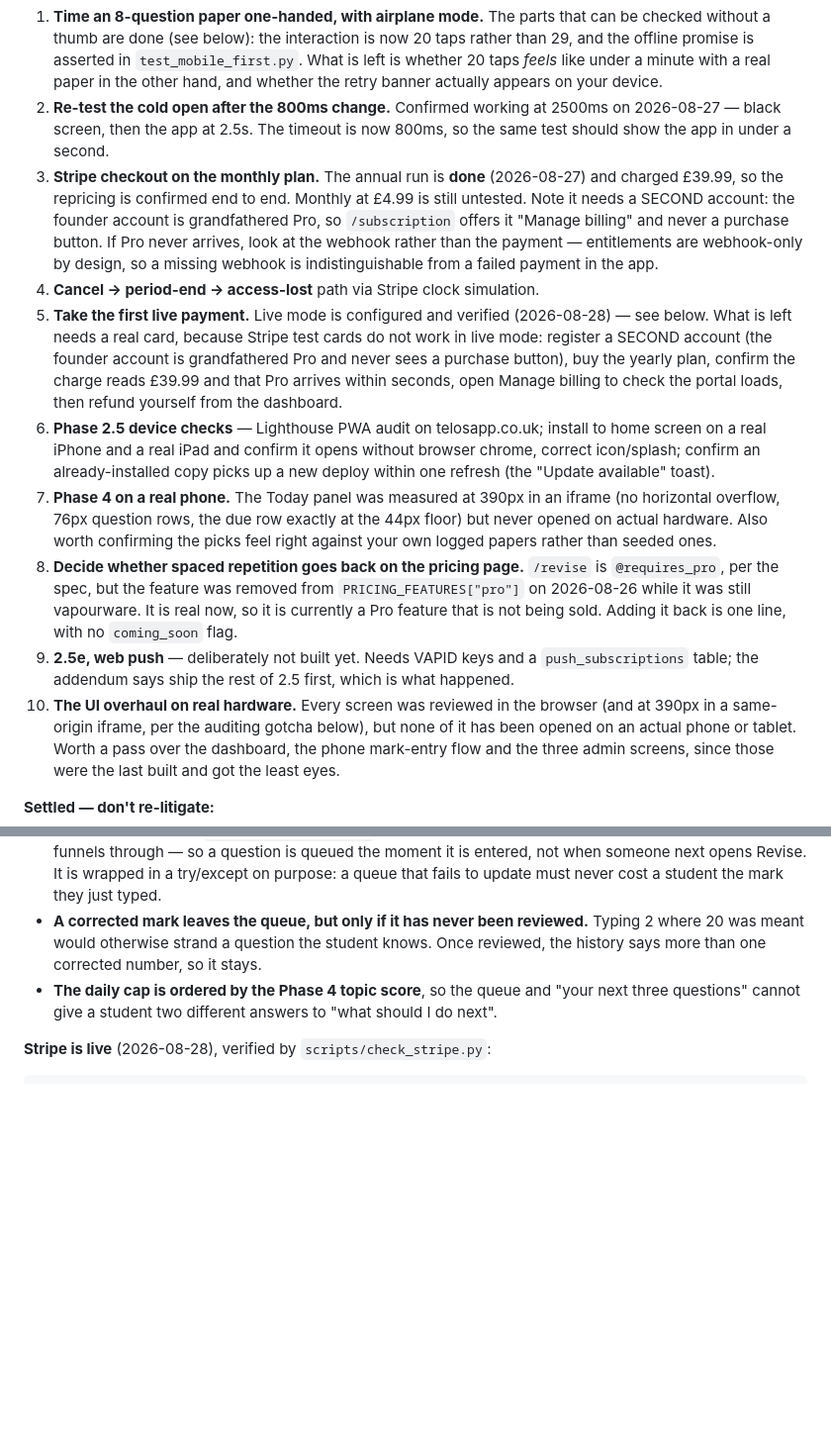
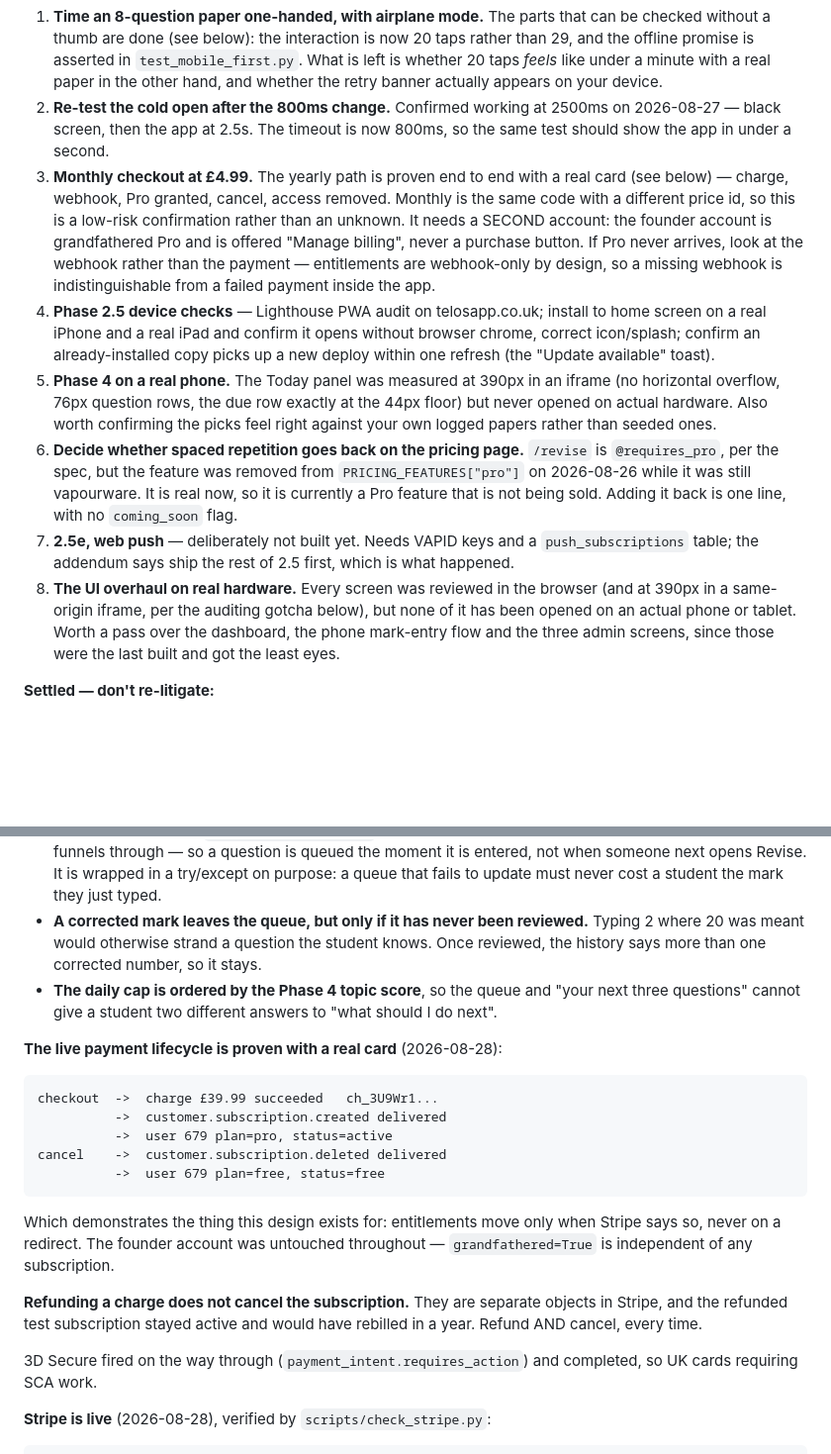
Before and after one commit to vineigenphase/Telos, a Markdown page: TELOS_STATE.md, 2 parts joined by grey strips. Shown at 99% size. GitHub-like rendering; blank space fills up the shorter version.

Commit message:
The live payment lifecycle is proven with a real card
    checkout  ->  charge £39.99 succeeded          ch_3U9Wr1...
              ->  customer.subscription.created delivered
              ->  user 679 plan=pro, status=active
    cancel    ->  customer.subscription.deleted delivered
              ->  user 679 plan=free, status=free

Which demonstrates what the webhook-only design is for: entitlements move when
Stripe says so and at no other time. The founder account was untouched
throughout — grandfathered=True is independent of any subscription. 3D Secure
fired on the way through and completed, so UK cards requiring SCA work.

Recorded because it cost a real charge to learn: **refunding a charge does not
cancel the subscription.** They are separate objects. The refunded test
subscription stayed active and would have rebilled £39.99 in a year to the
owner's own card. Refund AND cancel, every time.

Owner actions drop from ten to eight. The cancel path is done — it was proven
by the cancellation itself rather than needing a Stripe clock simulation — and
the two monthly-checkout entries, written at different times about the same
remaining task, are merged into one.

Co-Authored-By: Claude Opus 5 <noreply@anthropic.com>

```diff
--- a/TELOS_STATE.md
+++ b/TELOS_STATE.md
@@ -85,39 +85,32 @@ Order (from the addendum): `0 → 0.4 → 0.6 → 1 → 2 → 3 → 2.5 → 5
 2. **Re-test the cold open after the 800ms change.** Confirmed working at
    2500ms on 2026-08-27 — black screen, then the app at 2.5s. The timeout is
    now 800ms, so the same test should show the app in under a second.
-3. **Stripe checkout on the monthly plan.** The annual run is **done**
-   (2026-08-27) and charged £39.99, so the repricing is confirmed end to end.
-   Monthly at £4.99 is still untested. Note it needs a SECOND account: the
-   founder account is grandfathered Pro, so `/subscription` offers it "Manage
-   billing" and never a purchase button. If Pro never arrives, look at the
-   webhook rather than the payment — entitlements are webhook-only by design,
-   so a missing webhook is indistinguishable from a failed payment in the app.
-4. **Cancel → period-end → access-lost** path via Stripe clock simulation.
-5. **Take the first live payment.** Live mode is configured and verified
-   (2026-08-28) — see below. What is left needs a real card, because Stripe
-   test cards do not work in live mode: register a SECOND account (the founder
-   account is grandfathered Pro and never sees a purchase button), buy the
-   yearly plan, confirm the charge reads £39.99 and that Pro arrives within
-   seconds, open Manage billing to check the portal loads, then refund yourself
-   from the dashboard.
-6. **Phase 2.5 device checks** — Lighthouse PWA audit on telosapp.co.uk;
+3. **Monthly checkout at £4.99.** The yearly path is proven end to end with a
+   real card (see below) — charge, webhook, Pro granted, cancel, access
+   removed. Monthly is the same code with a different price id, so this is a
+   low-risk confirmation rather than an unknown. It needs a SECOND account: the
+   founder account is grandfathered Pro and is offered "Manage billing", never
+   a purchase button. If Pro never arrives, look at the webhook rather than the
+   payment — entitlements are webhook-only by design, so a missing webhook is
+   indistinguishable from a failed payment inside the app.
+4. **Phase 2.5 device checks** — Lighthouse PWA audit on telosapp.co.uk;
    install to home screen on a real iPhone and a real iPad and confirm it
    opens without browser chrome, correct icon/splash; confirm an
    already-installed copy picks up a new deploy within one refresh
    (the "Update available" toast).
-7. **Phase 4 on a real phone.** The Today panel was measured at 390px in an
+5. **Phase 4 on a real phone.** The Today panel was measured at 390px in an
    iframe (no horizontal overflow, 76px question rows, the due row exactly at
    the 44px floor) but never opened on actual hardware. Also worth confirming
    the picks feel right against your own logged papers rather than seeded ones.
-8. **Decide whether spaced repetition goes back on the pricing page.**
+6. **Decide whether spaced repetition goes back on the pricing page.**
    `/revise` is `@requires_pro`, per the spec, but the feature was removed from
    `PRICING_FEATURES["pro"]` on 2026-08-26 while it was still vapourware. It is
    real now, so it is currently a Pro feature that is not being sold. Adding it
    back is one line, with no `coming_soon` flag.
-9. **2.5e, web push** — deliberately not built yet. Needs VAPID keys and a
+7. **2.5e, web push** — deliberately not built yet. Needs VAPID keys and a
    `push_subscriptions` table; the addendum says ship the rest of 2.5 first,
    which is what happened.
-10. **The UI overhaul on real hardware.** Every screen was reviewed in the
+8. **The UI overhaul on real hardware.** Every screen was reviewed in the
    browser (and at 390px in a same-origin iframe, per the auditing gotcha
    below), but none of it has been opened on an actual phone or tablet. Worth
    a pass over the dashboard, the phone mark-entry flow and the three admin
@@ -744,6 +737,25 @@ what this phase fixed; the scheduling was the easy half.
   "your next three questions" cannot give a student two different answers to
   "what should I do next".
 
+**The live payment lifecycle is proven with a real card** (2026-08-28):
+
+    checkout  ->  charge £39.99 succeeded   ch_3U9Wr1...
+              ->  customer.subscription.created delivered
+              ->  user 679 plan=pro, status=active
+    cancel    ->  customer.subscription.deleted delivered
+              ->  user 679 plan=free, status=free
+
+Which demonstrates the thing this design exists for: entitlements move only
+when Stripe says so, never on a redirect. The founder account was untouched
+throughout — `grandfathered=True` is independent of any subscription.
+
+**Refunding a charge does not cancel the subscription.** They are separate
+objects in Stripe, and the refunded test subscription stayed active and would
+have rebilled in a year. Refund AND cancel, every time.
+
+3D Secure fired on the way through (`payment_intent.requires_action`) and
+completed, so UK cards requiring SCA work.
+
 **Stripe is live** (2026-08-28), verified by `scripts/check_stripe.py`:
 
     STRIPE_PRICE_MONTHLY   £4.99  / month
```
